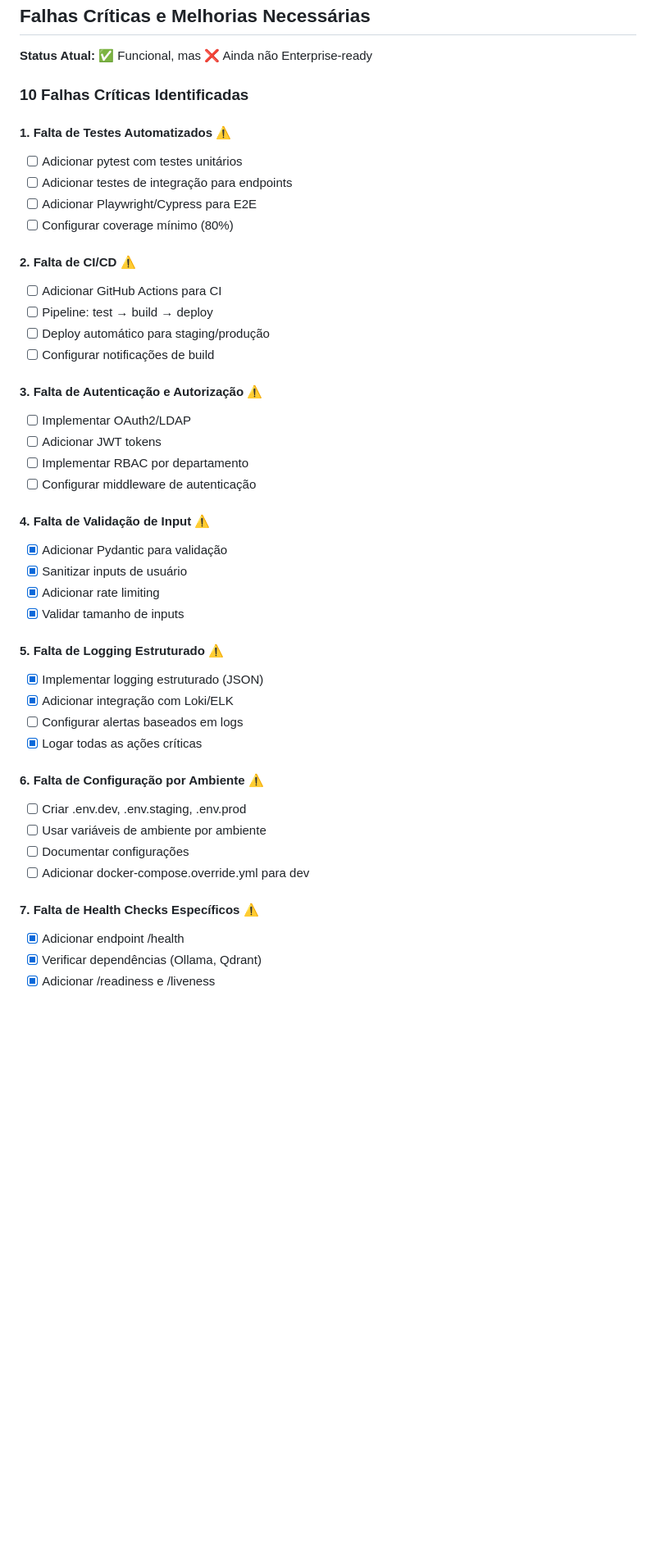
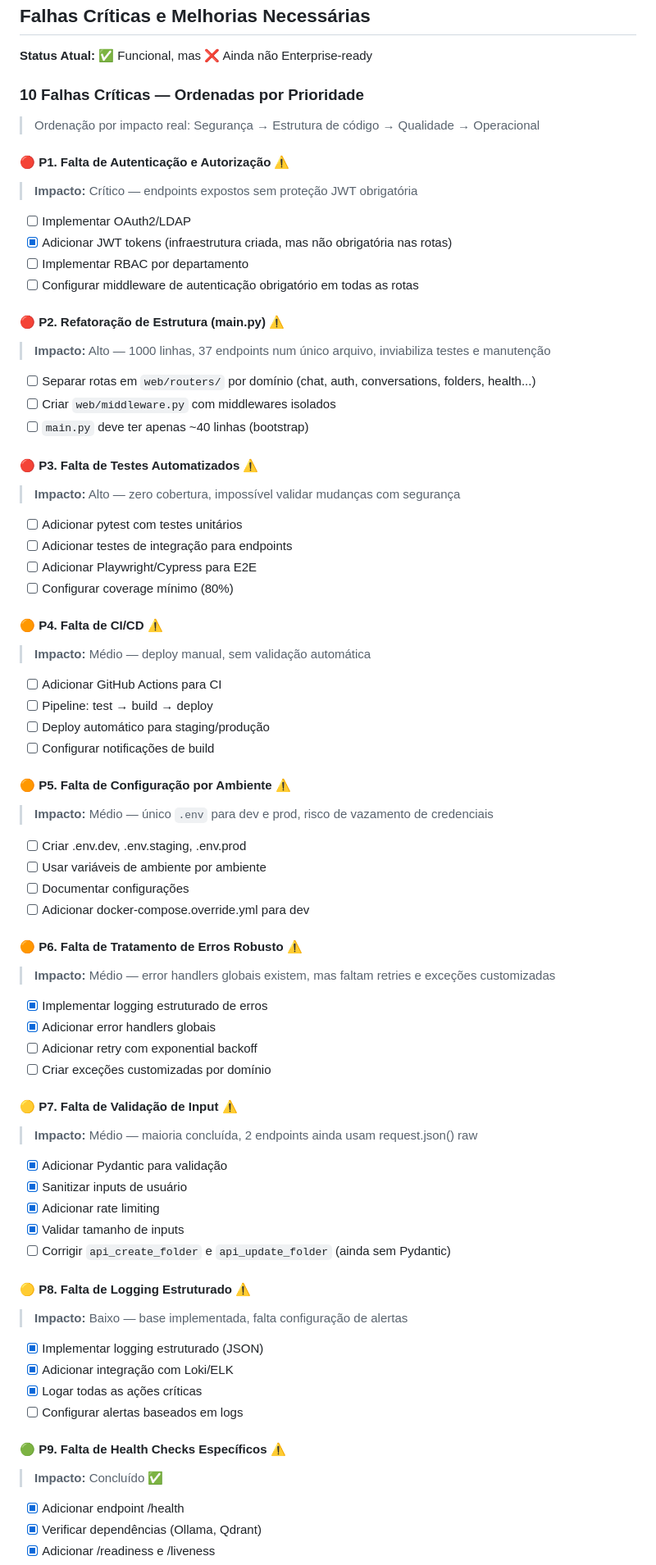
Before and after one commit to cletrix/reals_rag_game-provider, a Markdown page: docs/TODO.md, the part around one of its changes. Shown at 82% size. GitHub-like rendering; blank space fills up the shorter version.

Commit message:
docs: reordenar falhas criticas por prioridade real no TODO.md
- P1 Autenticacao obrigatoria (seguranca critica)
- P2 Refatoracao main.py em routers/
- P3 Testes automatizados
- P4 CI/CD
- P5 Config por ambiente
- P6 Tratamento de erros
- P7 Validacao de input (maioria concluida)
- P8 Logging (base concluida)
- P9 Health checks (concluido)
- P10 Documentacao API (concluido)
- P11 Backup automatizado

```diff
--- a/docs/TODO.md
+++ b/docs/TODO.md
@@ -23,45 +23,68 @@
 
 **Status Atual:** ✅ Funcional, mas ❌ Ainda não Enterprise-ready
 
-### 10 Falhas Críticas Identificadas
+### 10 Falhas Críticas — Ordenadas por Prioridade
 
-#### 1. Falta de Testes Automatizados ⚠️
+> Ordenação por impacto real: Segurança → Estrutura de código → Qualidade → Operacional
+
+#### 🔴 P1. Falta de Autenticação e Autorização ⚠️
+> **Impacto:** Crítico — endpoints expostos sem proteção JWT obrigatória
+- [ ] Implementar OAuth2/LDAP
+- [x] Adicionar JWT tokens (infraestrutura criada, mas não obrigatória nas rotas)
+- [ ] Implementar RBAC por departamento
+- [ ] Configurar middleware de autenticação obrigatório em todas as rotas
+
+#### 🔴 P2. Refatoração de Estrutura (main.py) ⚠️
+> **Impacto:** Alto — 1000 linhas, 37 endpoints num único arquivo, inviabiliza testes e manutenção
+- [ ] Separar rotas em `web/routers/` por domínio (chat, auth, conversations, folders, health...)
+- [ ] Criar `web/middleware.py` com middlewares isolados
+- [ ] `main.py` deve ter apenas ~40 linhas (bootstrap)
+
+#### 🔴 P3. Falta de Testes Automatizados ⚠️
+> **Impacto:** Alto — zero cobertura, impossível validar mudanças com segurança
 - [ ] Adicionar pytest com testes unitários
 - [ ] Adicionar testes de integração para endpoints
 - [ ] Adicionar Playwright/Cypress para E2E
 - [ ] Configurar coverage mínimo (80%)
 
-#### 2. Falta de CI/CD ⚠️
+#### 🟠 P4. Falta de CI/CD ⚠️
+> **Impacto:** Médio — deploy manual, sem validação automática
 - [ ] Adicionar GitHub Actions para CI
 - [ ] Pipeline: test → build → deploy
 - [ ] Deploy automático para staging/produção
 - [ ] Configurar notificações de build
 
-#### 3. Falta de Autenticação e Autorização ⚠️
-- [ ] Implementar OAuth2/LDAP
-- [ ] Adicionar JWT tokens
-- [ ] Implementar RBAC por departamento
-- [ ] Configurar middleware de autenticação
-
-#### 4. Falta de Validação de Input ⚠️
-- [x] Adicionar Pydantic para validação
-- [x] Sanitizar inputs de usuário
-- [x] Adicionar rate limiting
-- [x] Validar tamanho de inputs
-
-#### 5. Falta de Logging Estruturado ⚠️
-- [x] Implementar logging estruturado (JSON)
-- [x] Adicionar integração com Loki/ELK
-- [ ] Configurar alertas baseados em logs
-- [x] Logar todas as ações críticas
-
-#### 6. Falta de Configuração por Ambiente ⚠️
+#### 🟠 P5. Falta de Configuração por Ambiente ⚠️
+> **Impacto:** Médio — único `.env` para dev e prod, risco de vazamento de credenciais
 - [ ] Criar .env.dev, .env.staging, .env.prod
 - [ ] Usar variáveis de ambiente por ambiente
 - [ ] Documentar configurações
 - [ ] Adicionar docker-compose.override.yml para dev
 
-#### 7. Falta de Health Checks Específicos ⚠️
+#### 🟠 P6. Falta de Tratamento de Erros Robusto ⚠️
+> **Impacto:** Médio — error handlers globais existem, mas faltam retries e exceções customizadas
+- [x] Implementar logging estruturado de erros
+- [x] Adicionar error handlers globais
+- [ ] Adicionar retry com exponential backoff
+- [ ] Criar exceções customizadas por domínio
+
+#### 🟡 P7. Falta de Validação de Input ⚠️
+> **Impacto:** Médio — maioria concluída, 2 endpoints ainda usam request.json() raw
+- [x] Adicionar Pydantic para validação
+- [x] Sanitizar inputs de usuário
+- [x] Adicionar rate limiting
+- [x] Validar tamanho de inputs
+- [ ] Corrigir `api_create_folder` e `api_update_folder` (ainda sem Pydantic)
+
+#### 🟡 P8. Falta de Logging Estruturado ⚠️
+> **Impacto:** Baixo — base implementada, falta configuração de alertas
+- [x] Implementar logging estruturado (JSON)
+- [x] Adicionar integração com Loki/ELK
+- [x] Logar todas as ações críticas
+- [ ] Configurar alertas baseados em logs
+
+#### 🟢 P9. Falta de Health Checks Específicos ⚠️
+> **Impacto:** Concluído ✅
 - [x] Adicionar endpoint /health
 - [x] Verificar dependências (Ollama, Qdrant)
 - [x] Adicionar /readiness e /liveness
```
Also changed, not shown: other parts of docs/TODO.md (+4 -8 lines).
